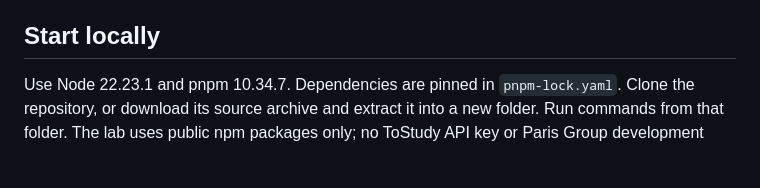
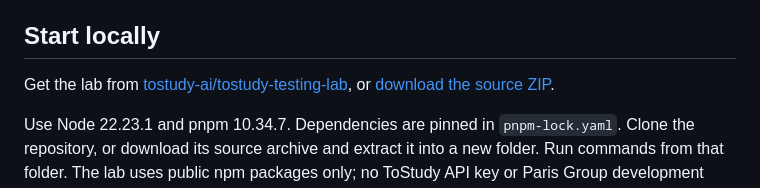
Before and after one commit to tostudy-ai/tostudy-testing-lab, a Markdown page: README.md, the part around the change. Rendered like a GitHub page; blank space fills up the shorter version.

```diff
--- a/README.md
+++ b/README.md
@@ -5,6 +5,8 @@ The same reservation application supports a deliberately wasteful baseline and a
 The application has a real HTTP API, an in-memory store and a Portuguese browser interface.
 
 ## Start locally
+
+Get the lab from [tostudy-ai/tostudy-testing-lab](https://github.com/tostudy-ai/tostudy-testing-lab), or [download the source ZIP](https://github.com/tostudy-ai/tostudy-testing-lab/archive/refs/heads/main.zip).
 
 Use Node 22.23.1 and pnpm 10.34.7. Dependencies are pinned in `pnpm-lock.yaml`.
 Clone the repository, or download its source archive and extract it into a new folder. Run commands from that folder.
```
Also changed, not shown: AGENTS.md (+1 -1 lines).
